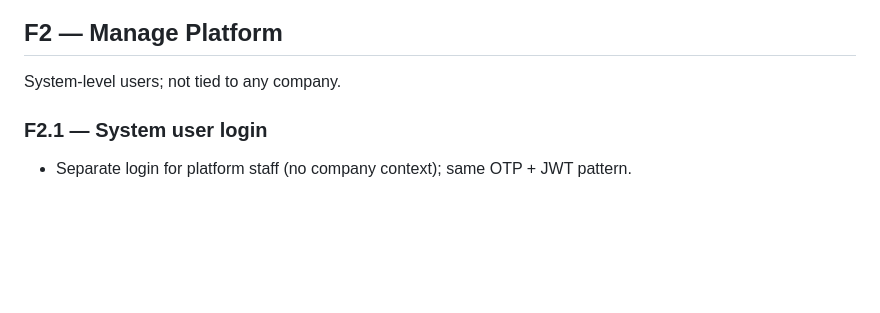
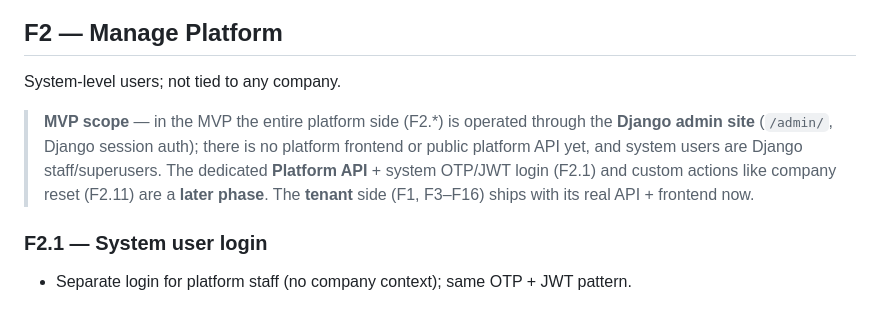
Before and after one commit to achibhossengit/siteman-api, a Markdown page: feature-details.md, the part around the change. Rendered like a GitHub page; blank space fills up the shorter version.

Commit message:
plan: add mvp notes

```diff
--- a/feature-details.md
+++ b/feature-details.md
@@ -75,6 +75,8 @@
 
 ## F2 — Manage Platform
 System-level users; not tied to any company.
+
+> **MVP scope** — in the MVP the entire platform side (F2.*) is operated through the **Django admin site** (`/admin/`, Django session auth); there is no platform frontend or public platform API yet, and system users are Django staff/superusers. The dedicated **Platform API** + system OTP/JWT login (F2.1) and custom actions like company reset (F2.11) are a **later phase**. The **tenant** side (F1, F3–F16) ships with its real API + frontend now.
 
 ### F2.1 — System user login
 - Separate login for platform staff (no company context); same OTP + JWT pattern.
```
